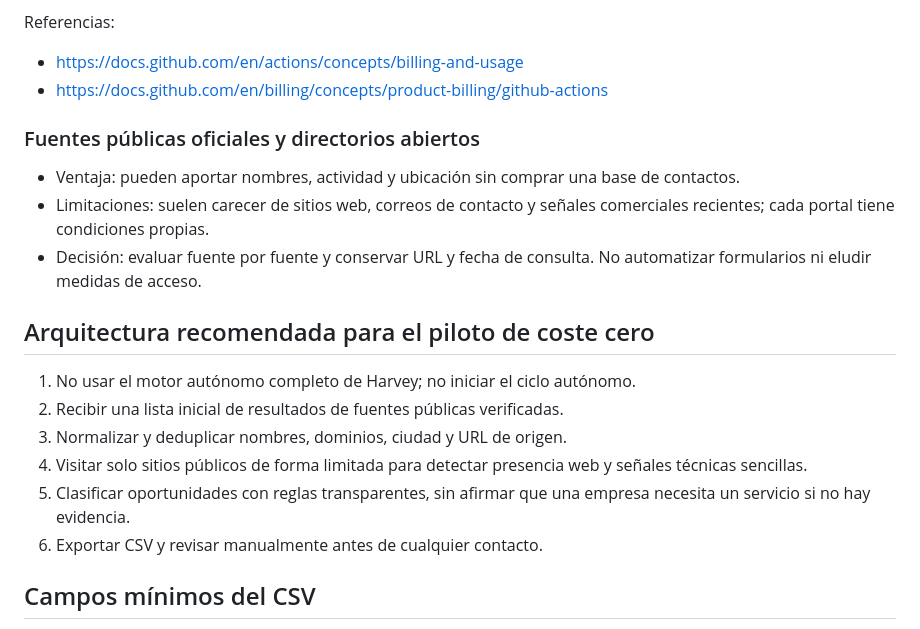
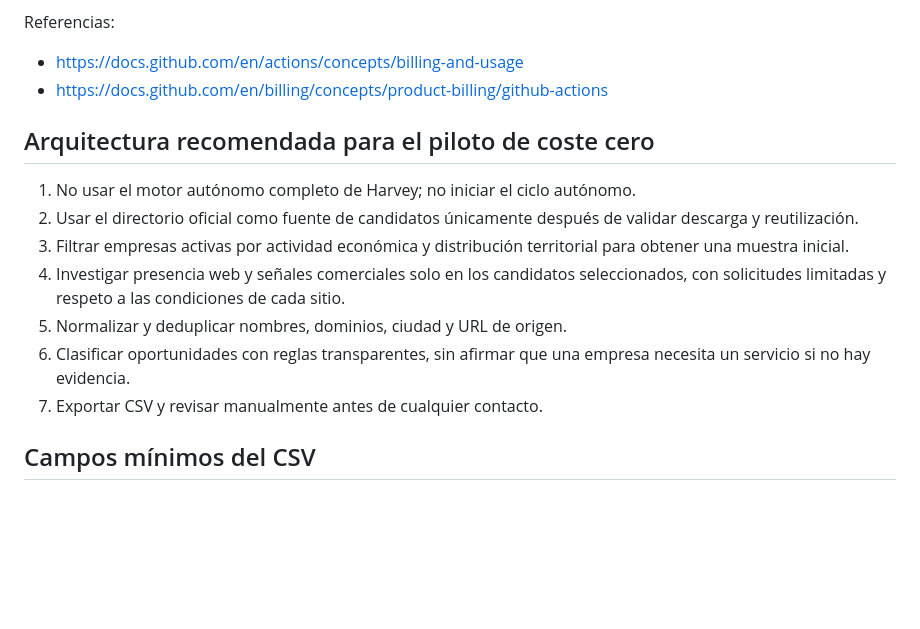
Before and after one commit to nexostudiodec-spec/adsgency-prospecta, a Markdown page: docs/fuentes-y-costes.md, the part around one of its changes. GitHub-like rendering; blank space fills up the shorter version.

```diff
--- a/docs/fuentes-y-costes.md
+++ b/docs/fuentes-y-costes.md
@@ -39,20 +61,15 @@ Referencias:
 - https://docs.github.com/en/actions/concepts/billing-and-usage
 - https://docs.github.com/en/billing/concepts/product-billing/github-actions
 
-### Fuentes públicas oficiales y directorios abiertos
-
-- Ventaja: pueden aportar nombres, actividad y ubicación sin comprar una base de contactos.
-- Limitaciones: suelen carecer de sitios web, correos de contacto y señales comerciales recientes; cada portal tiene condiciones propias.
-- Decisión: evaluar fuente por fuente y conservar URL y fecha de consulta. No automatizar formularios ni eludir medidas de acceso.
-
 ## Arquitectura recomendada para el piloto de coste cero
 
 1. No usar el motor autónomo completo de Harvey; no iniciar el ciclo autónomo.
-2. Recibir una lista inicial de resultados de fuentes públicas verificadas.
-3. Normalizar y deduplicar nombres, dominios, ciudad y URL de origen.
-4. Visitar solo sitios públicos de forma limitada para detectar presencia web y señales técnicas sencillas.
-5. Clasificar oportunidades con reglas transparentes, sin afirmar que una empresa necesita un servicio si no hay evidencia.
-6. Exportar CSV y revisar manualmente antes de cualquier contacto.
+2. Usar el directorio oficial como fuente de candidatos únicamente después de validar descarga y reutilización.
+3. Filtrar empresas activas por actividad económica y distribución territorial para obtener una muestra inicial.
+4. Investigar presencia web y señales comerciales solo en los candidatos seleccionados, con solicitudes limitadas y respeto a las condiciones de cada sitio.
+5. Normalizar y deduplicar nombres, dominios, ciudad y URL de origen.
+6. Clasificar oportunidades con reglas transparentes, sin afirmar que una empresa necesita un servicio si no hay evidencia.
+7. Exportar CSV y revisar manualmente antes de cualquier contacto.
 
 ## Campos mínimos del CSV
 
```
Also changed, not shown: other parts of docs/fuentes-y-costes.md (+23 -1 lines).
